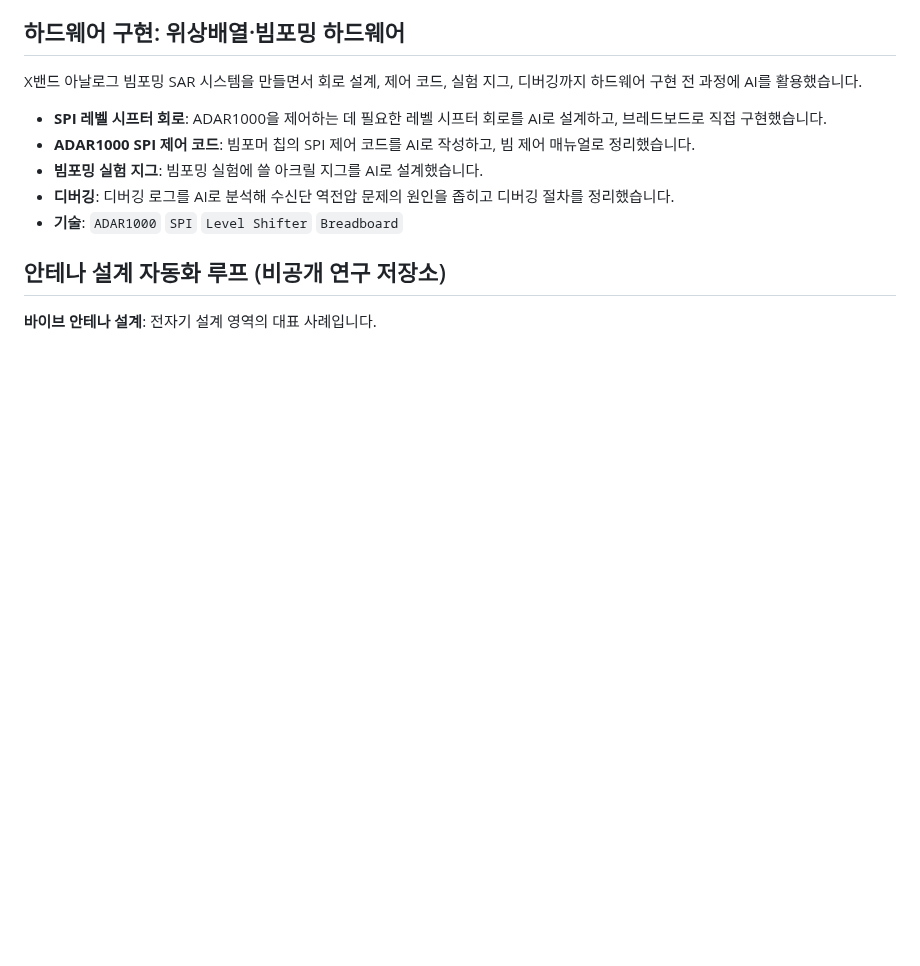
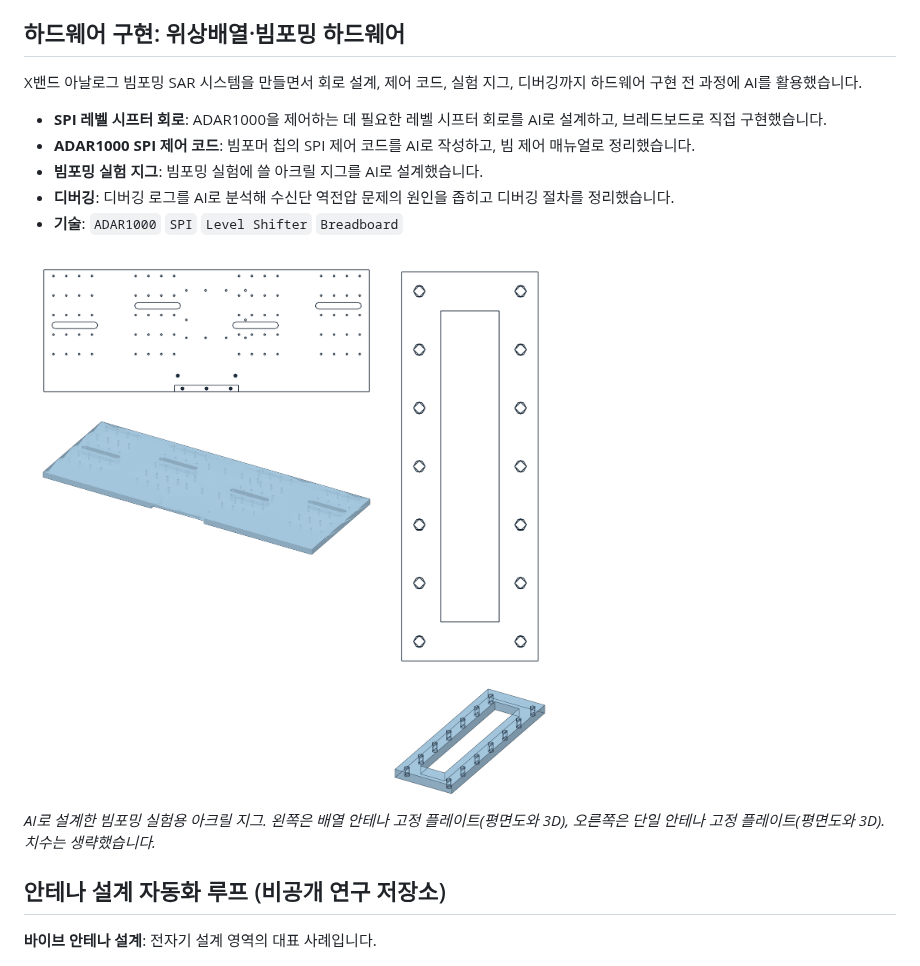
Before and after one commit to MeowMeowEngineer/Engineering, a Markdown page: 02-ai-engineering/README.md, the part around the change. GitHub-like rendering; pictures changed too: 02-ai-engineering/figures/acrylic-jig.png (added); blank space fills up the shorter version.

Commit message:
Add acrylic jig drawing (dimensions omitted)
Co-Authored-By: Claude Opus 5.5 <noreply@anthropic.com>
Claude-Session: https://claude.ai/code/session_013ajCFmXBsKNeGkzdpkYwoR

```diff
--- a/02-ai-engineering/README.md
+++ b/02-ai-engineering/README.md
@@ -27,7 +27,11 @@ X밴드 아날로그 빔포밍 SAR 시스템을 만들면서 회로 설계, 제
 - **디버깅**: 디버깅 로그를 AI로 분석해 수신단 역전압 문제의 원인을 좁히고 디버깅 절차를 정리했습니다.
 - **기술**: `ADAR1000` `SPI` `Level Shifter` `Breadboard`
 
-<!-- 그림: figures/level-shifter.png (브레드보드 회로), figures/acrylic-jig.png (아크릴 지그 도면) -->
+<img src="figures/acrylic-jig.png" width="720" alt="빔포밍 실험용 아크릴 지그 도면">
+
+*AI로 설계한 빔포밍 실험용 아크릴 지그. 왼쪽은 배열 안테나 고정 플레이트(평면도와 3D), 오른쪽은 단일 안테나 고정 플레이트(평면도와 3D). 치수는 생략했습니다.*
+
+<!-- 그림: figures/level-shifter.png (브레드보드 회로) -->
 
 ## 안테나 설계 자동화 루프 (비공개 연구 저장소)
 
```
